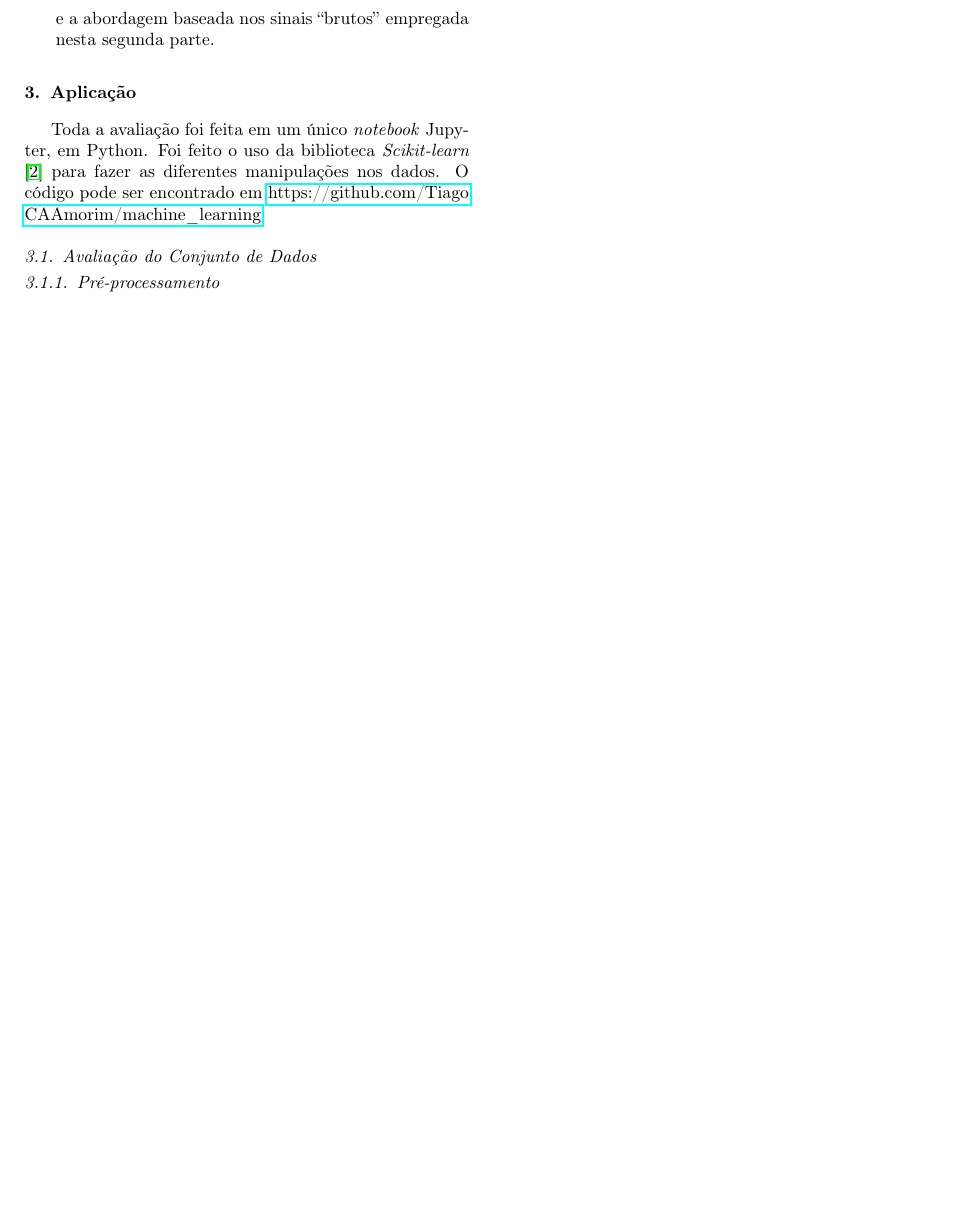
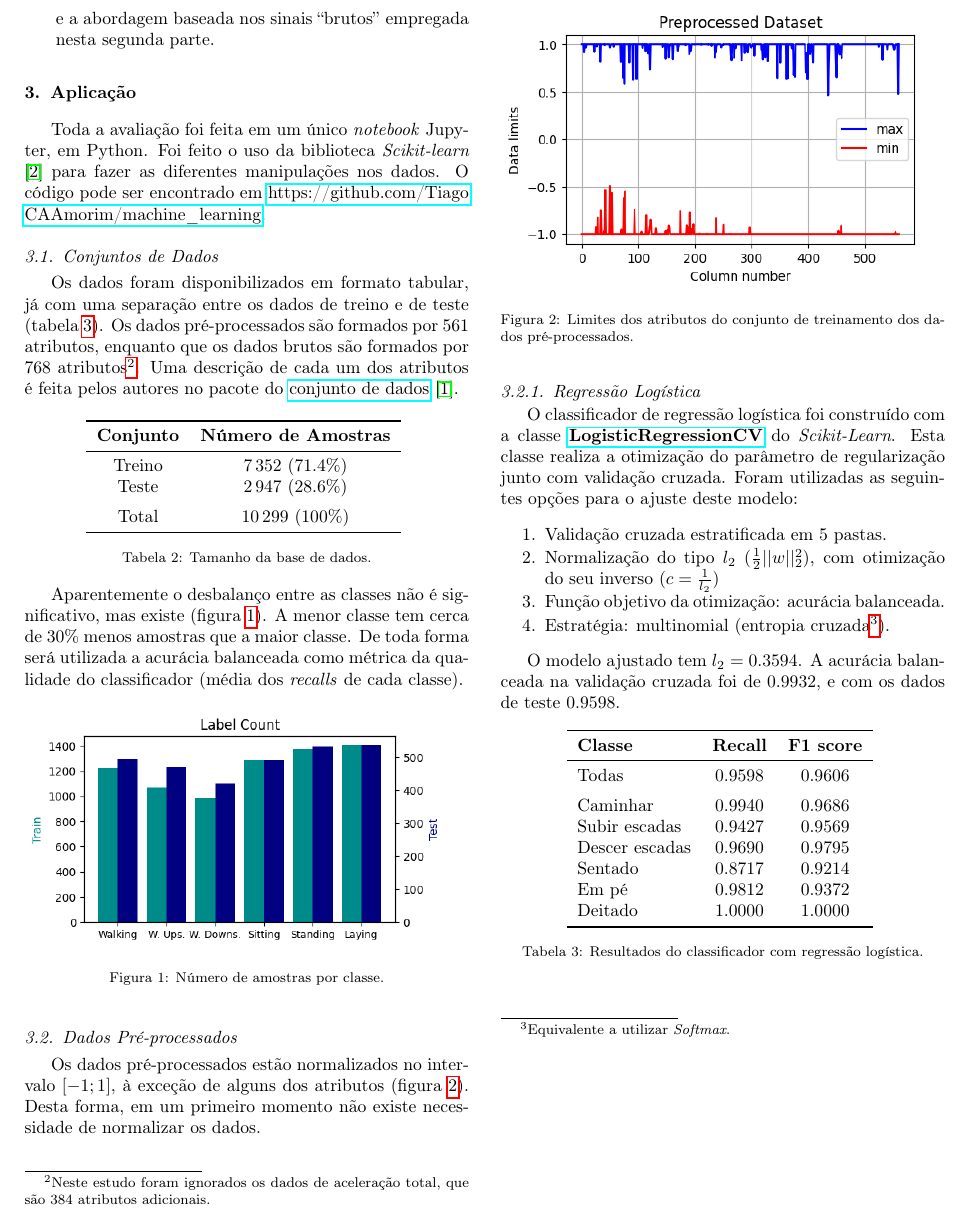
Before and after one commit to TiagoCAAmorim/machine_learning, a LaTeX paper (Lista02/Report/Lista02.tex): part of page 2 of 2 before the commit and part of page 2 of 3 after it, cut so that both start at the same text, the shorter picture padded with empty space. Compiled offline with pdfLaTeX.

Commit message:
Partial report

```diff
--- a/Lista02/Report/Lista02.tex
+++ b/Lista02/Report/Lista02.tex
@@ -24,6 +24,7 @@
 \usepackage{amsmath}
 \usepackage{multirow}
 \usepackage{tabularx}
+\usepackage{booktabs}
 
 \usepackage{pgfplots}
 \pgfplotsset{compat=1.18}
@@ -253,15 +257,73 @@
             \item Monte, então, a nova matriz de entrada concatenando os seis sinais temporais e, então, repita o procedimento experimental detalhado nos itens (a) e (b). Ao final, com base no desempenho obtido, teça uma análise comparativa entre a abordagem do item anterior e a abordagem baseada nos sinais “brutos” empregada nesta segunda parte.
         \end{enumerate}
 
-
-
-
 \section{Aplicação}
 
     Toda a avaliação foi feita em um único \emph{notebook} Jupyter, em Python. Foi feito o uso da biblioteca \emph{Scikit-learn} \cite{scikit-learn} para fazer as diferentes manipulações nos dados. O código pode ser encontrado em \href{https://github.com/TiagoCAAmorim/machine_learning/blob/main/Lista02/Lista02.ipynb}{https://github.com/Tiago CAAmorim/machine\_learning}.
 
-    \subsection{Avaliação do Conjunto de Dados}
+    \subsection{Conjuntos de Dados}
 
-        \subsubsection{Pré-processamento}
+        Os dados foram disponibilizados em formato tabular, já com uma separação entre os dados de treino e de teste (tabela \ref{tab:total_dados}). Os dados pré-processados são formados por 561 atributos, enquanto que os dados brutos são formados por 768 atributos\footnote{Neste estudo foram ignorados os dados de aceleração total, que são 384 atributos adicionais.}. Uma descrição de cada um dos atributos é feita pelos autores no pacote do \href{https://github.com/TiagoCAAmorim/machine_learning/blob/main/Lista02/UCI_HAR_Dataset/features_info.txt}{conjunto de dados} \cite{anguita2013public}.
+        \begin{table}[h]
+            \centering
+            \begin{tabular}{c c}
+                \toprule
+                \textbf{Conjunto} & \textbf{Número de Amostras} \\
+                \midrule
+                Treino & $7\,352$ ($71.4\%$) \\
+                Teste & $2\,947$ ($28.6\%$) \\
+                \addlinespace
+                Total & $10\,299$ ($100\%$)\\
+                \bottomrule
+            \end{tabular}
+            \caption{Tamanho da base de dados.}
+            \label{tab:total_dados}
+        \end{table}
 
-    \subsection{Primeiro Modelo de Classificação}
+        Aparentemente o desbalanço entre as classes não é significativo, mas existe (figura \ref{fig:numero_por_classe}). A menor classe tem cerca de 30\% menos amostras que a maior classe. De toda forma será utilizada a acurácia balanceada como métrica da qualidade do classificador (média dos \emph{recalls} de cada classe).
+
+        \begin{figure}[hbt!]
+            \includegraphics[width=0.95\columnwidth]{A_LabelCount.png}
+            \caption{Número de amostras por classe.}
+            \label{fig:numero_por_classe}
+        \end{figure}
+
+    \subsection{Dados Pré-processados}
+        Os dados pré-processados estão normalizados no intervalo $[-1;1]$, à exceção de alguns dos atributos (figura \ref{fig:dados_preprocessados}). Desta forma, em um primeiro momento não existe necessidade de normalizar os dados.
+
+        \begin{figure}[hbt!]
+            \includegraphics[width=0.95\columnwidth]{A_Dataset_Scale.png}
+            \caption{Limites dos atributos do conjunto de treinamento dos dados pré-processados.}
+            \label{fig:dados_preprocessados}
+        \end{figure}
+
+        \subsubsection{Regressão Logística}
+
+        O classificador de regressão logística foi construído com a classe \href{https://scikit-learn.org/stable/modules/generated/sklearn.linear_model.LogisticRegressionCV.html}{\textbf{LogisticRegressionCV}} do \emph{Scikit-Learn}. Esta classe realiza a otimização do parâmetro de regularização junto com validação cruzada. Foram utilizadas as seguintes opções para o ajuste deste modelo:
+
+        \begin{enumerate}
+            \item Validação cruzada estratificada em 5 pastas.
+            \item Normalização do tipo $l_2$ ($\frac{1}{2} ||w||_2^2$), com otimização do seu inverso ($c = \frac{1}{l_2}$)
+            \item Função objetivo da otimização: acurácia balanceada.
+            \item Estratégia: multinomial (entropia cruzada\footnote{Equivalente a utilizar \emph{Softmax}.}).
+        \end{enumerate}
+
+        O modelo ajustado tem $l_2 = 0.3594$. A acurácia balanceada na validação cruzada foi de $0.9932$, e com os dados de teste $0.9598$.
+
+        \begin{table}[h]
+            \centering
+            \begin{tabular}{l c c}
+                \toprule
+                \textbf{Classe} & \textbf{Recall}  & \textbf{F1 score} \\
+                \midrule
+                Todas     & $0.9598$ & $0.9606$ \\
+                \addlinespace
+                Caminhar   & $0.9940$ & $0.9686$ \\
+                Subir escadas   & $0.9427$ & $0.9569$ \\
+                Descer escadas & $0.9690$ & $0.9795$ \\
+                Sentado   & $0.8717$ & $0.9214$ \\
+                Em pé  & $0.9812$ & $0.9372$ \\
+                Deitado    & $1.0000$ & $1.0000$ \\
+                \bottomrule
+            \end{tabular}
+            \caption{Resultados do classificador com regressão logística.}
```
Also changed, not shown: Lista02/Report/Lista02.pdf, Lista02/Report/Lista02.tex (49 more changed lines).
